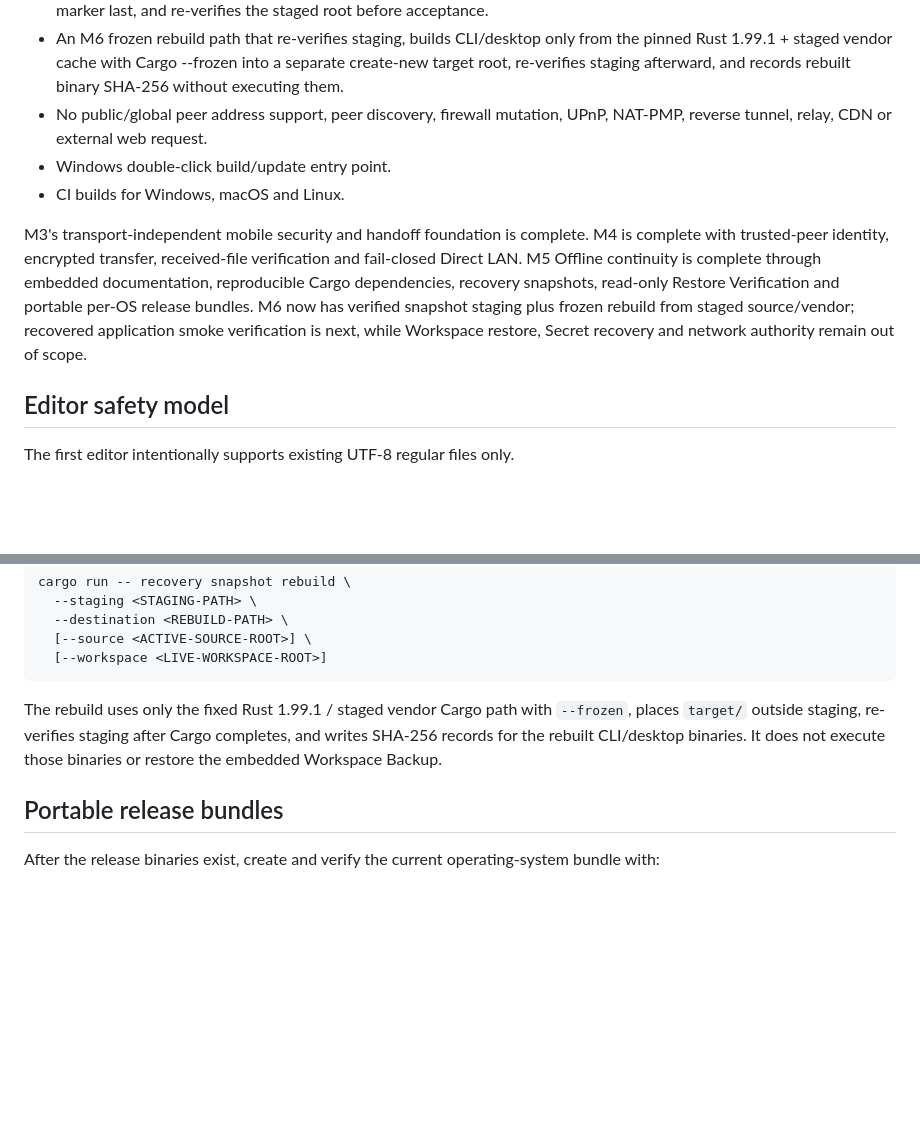
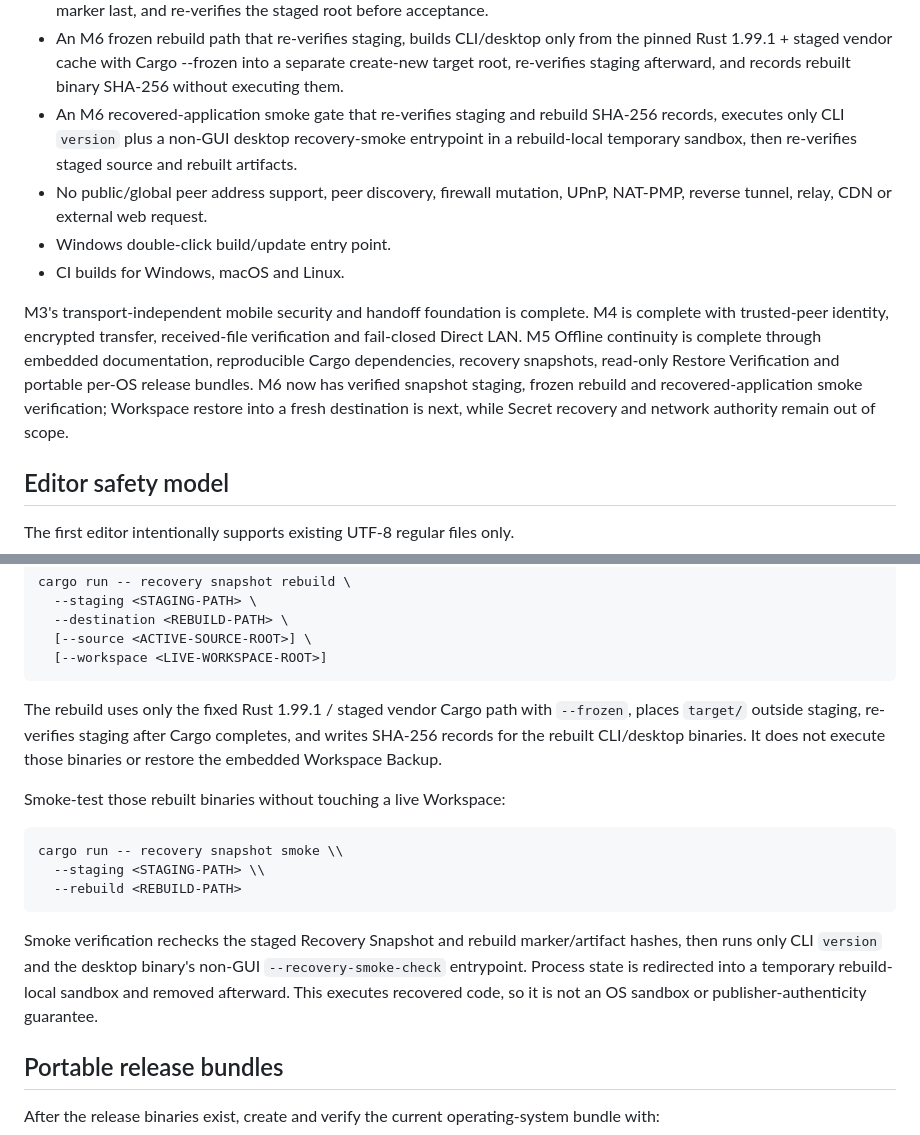
Before and after one commit to E20C1/dangomushi-usb, a Markdown page: README.md, 2 parts joined by grey strips. Drawn GitHub-style; blank space fills up the shorter version.

Commit message:
docs: expose recovered application smoke workflow

```diff
--- a/README.md
+++ b/README.md
@@ -53,11 +53,12 @@ The current implementation includes:
 - M5 portable per-OS release bundles: Windows ZIP, Linux tar.gz and macOS tar.gz/.app packages with exact manifest verification, archive SHA-256 sidecars and no bundled Workspace/secret/recovery state.
 - An M6 verified snapshot staging materialization path that requires the existing Recovery Snapshot verifier before destination creation, copies only authenticated payload records into a create-new staging root, copies the completion marker last, and re-verifies the staged root before acceptance.
 - An M6 frozen rebuild path that re-verifies staging, builds CLI/desktop only from the pinned Rust 1.99.1 + staged vendor cache with Cargo --frozen into a separate create-new target root, re-verifies staging afterward, and records rebuilt binary SHA-256 without executing them.
+- An M6 recovered-application smoke gate that re-verifies staging and rebuild SHA-256 records, executes only CLI `version` plus a non-GUI desktop recovery-smoke entrypoint in a rebuild-local temporary sandbox, then re-verifies staged source and rebuilt artifacts.
 - No public/global peer address support, peer discovery, firewall mutation, UPnP, NAT-PMP, reverse tunnel, relay, CDN or external web request.
 - Windows double-click build/update entry point.
 - CI builds for Windows, macOS and Linux.
 
-M3's transport-independent mobile security and handoff foundation is complete. M4 is complete with trusted-peer identity, encrypted transfer, received-file verification and fail-closed Direct LAN. M5 Offline continuity is complete through embedded documentation, reproducible Cargo dependencies, recovery snapshots, read-only Restore Verification and portable per-OS release bundles. M6 now has verified snapshot staging plus frozen rebuild from staged source/vendor; recovered application smoke verification is next, while Workspace restore, Secret recovery and network authority remain out of scope.
+M3's transport-independent mobile security and handoff foundation is complete. M4 is complete with trusted-peer identity, encrypted transfer, received-file verification and fail-closed Direct LAN. M5 Offline continuity is complete through embedded documentation, reproducible Cargo dependencies, recovery snapshots, read-only Restore Verification and portable per-OS release bundles. M6 now has verified snapshot staging, frozen rebuild and recovered-application smoke verification; Workspace restore into a fresh destination is next, while Secret recovery and network authority remain out of scope.
 
 ## Editor safety model
 
@@ -219,6 +220,16 @@ cargo run -- recovery snapshot rebuild \
 
 The rebuild uses only the fixed Rust 1.99.1 / staged vendor Cargo path with `--frozen`, places `target/` outside staging, re-verifies staging after Cargo completes, and writes SHA-256 records for the rebuilt CLI/desktop binaries. It does not execute those binaries or restore the embedded Workspace Backup.
 
+Smoke-test those rebuilt binaries without touching a live Workspace:
+
+~~~text
+cargo run -- recovery snapshot smoke \\
+  --staging <STAGING-PATH> \\
+  --rebuild <REBUILD-PATH>
+~~~
+
+Smoke verification rechecks the staged Recovery Snapshot and rebuild marker/artifact hashes, then runs only CLI `version` and the desktop binary's non-GUI `--recovery-smoke-check` entrypoint. Process state is redirected into a temporary rebuild-local sandbox and removed afterward. This executes recovered code, so it is not an OS sandbox or publisher-authenticity guarantee.
+
 ## Portable release bundles
 
 After the release binaries exist, create and verify the current operating-system bundle with:
```
